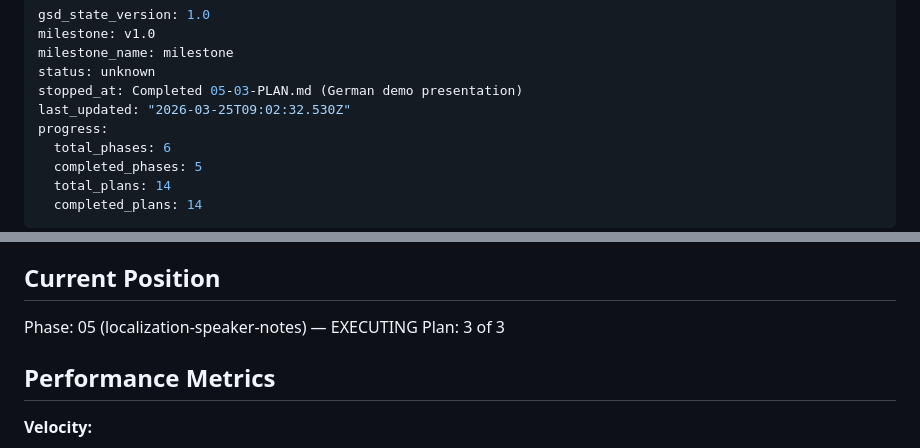
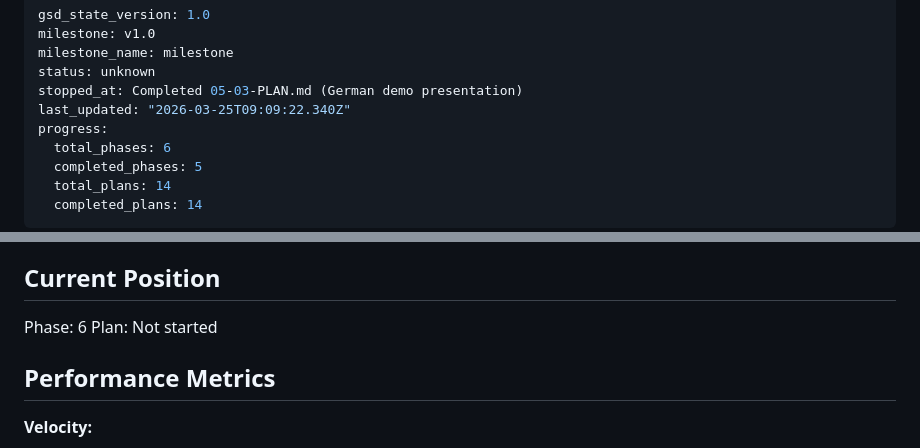
Before and after one commit to EnescuDavid/presentation-builder, a Markdown page: .planning/STATE.md, 2 parts joined by grey strips. GitHub-like rendering.

Commit message:
docs(phase-05): complete phase execution
Co-Authored-By: Claude Opus 4.6 (1M context) <noreply@anthropic.com>

```diff
--- a/.planning/STATE.md
+++ b/.planning/STATE.md
@@ -4,7 +4,7 @@ milestone: v1.0
 milestone_name: milestone
 status: unknown
 stopped_at: Completed 05-03-PLAN.md (German demo presentation)
-last_updated: "2026-03-25T09:02:32.530Z"
+last_updated: "2026-03-25T09:09:22.340Z"
 progress:
   total_phases: 6
   completed_phases: 5
@@ -23,8 +23,8 @@ See: .planning/PROJECT.md (updated 2026-03-22)
 
 ## Current Position
 
-Phase: 05 (localization-speaker-notes) — EXECUTING
-Plan: 3 of 3
+Phase: 6
+Plan: Not started
 
 ## Performance Metrics
 
```
Also changed, not shown: 1 other file.
